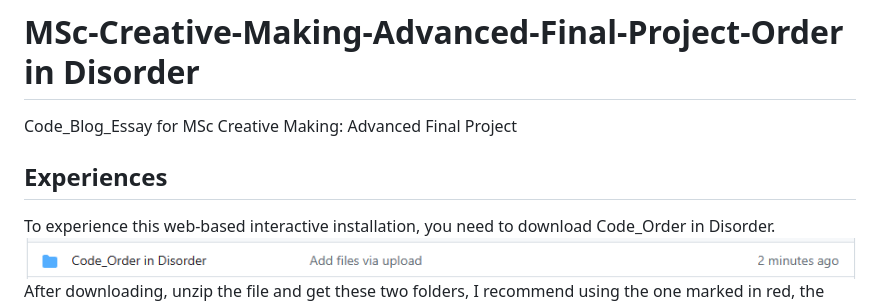
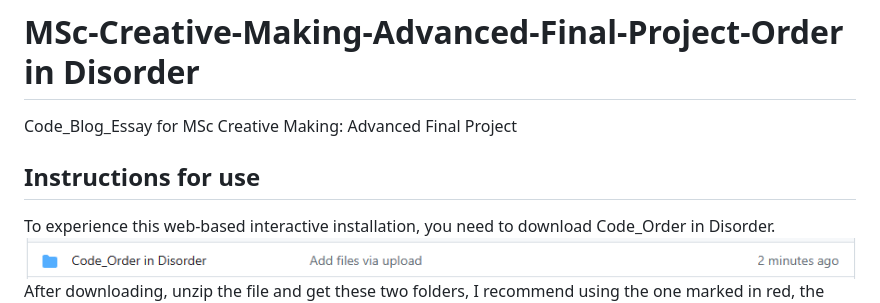
Before and after one commit to PashaCai/MSc-Creative-Making-Advanced-Final-Project, a Markdown page: README.md, the part around one of its changes. Drawn GitHub-style.

```diff
--- a/README.md
+++ b/README.md
@@ -1,6 +1,6 @@
 # MSc-Creative-Making-Advanced-Final-Project-Order in Disorder
 Code_Blog_Essay for MSc Creative Making: Advanced Final Project
-<h2>Experiences</h2>
+<h2>Instructions for use</h2>
 To experience this web-based interactive installation, you need to download Code_Order in Disorder.
 <img width="100%" src="https://github.com/PashaCai/MSc-Creative-Making-Advanced-Final-Project/blob/main/Picture%20for%20Readme/28.png"/>
 After downloading, unzip the file and get these two folders, I recommend using the one marked in red, the other is to publish the web page to the local server to use, the purpose is to solve the problem of images can not be downloaded.
```
Also changed, not shown: other parts of README.md (+14 -2 lines).
